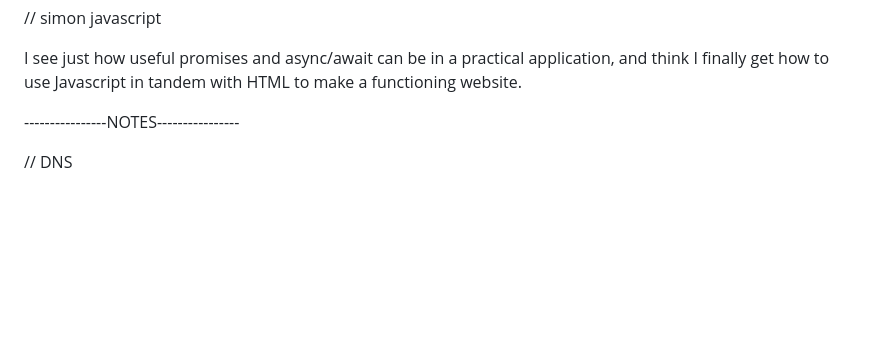
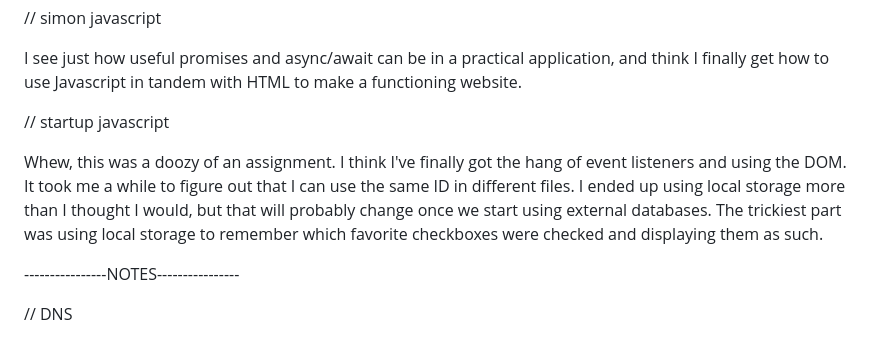
Before and after one commit to vmoreno02/startup, a Markdown page: README.md, the part around the change. Rendered like a GitHub page; blank space fills up the shorter version.

Commit message:
thoughts on startup javascript

```diff
--- a/README.md
+++ b/README.md
@@ -59,6 +59,10 @@ I now am much more confident in using HTML, CSS, and Bootstrap. I'm pleased with
 
 I see just how useful promises and async/await can be in a practical application, and
 think I finally get how to use Javascript in tandem with HTML to make a functioning website.
+
+// startup javascript
+
+Whew, this was a doozy of an assignment. I think I've finally got the hang of event listeners and using the DOM. It took me a while to figure out that I can use the same ID in different files. I ended up using local storage more than I thought I would, but that will probably change once we start using external databases. The trickiest part was using local storage to remember which favorite checkboxes were checked and displaying them as such.
 
 
 ----------------NOTES----------------
```
